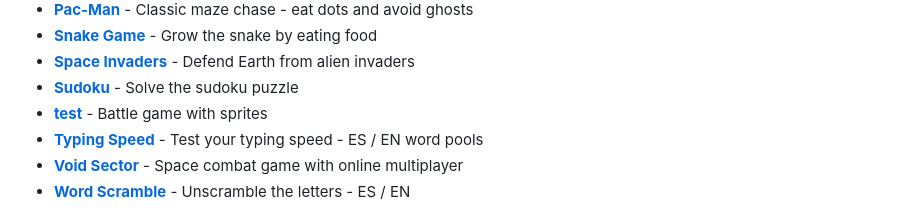
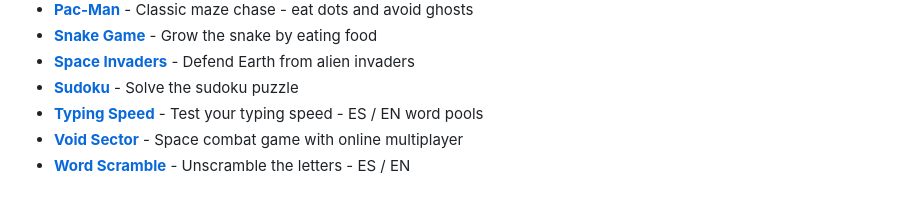
Before and after one commit to ZLostTK/JavaScript-Games, a Markdown page: README.md, the part around the change. GitHub-like rendering.

Commit message:
docs: auto-update README games list [skip ci]

```diff
--- a/README.md
+++ b/README.md
@@ -24,7 +24,6 @@ A collection of classic arcade games built with vanilla JavaScript, featuring a
 - **[Snake Game](./games/snake/)** - Grow the snake by eating food
 - **[Space Invaders](./games/spaceinvaders/)** - Defend Earth from alien invaders
 - **[Sudoku](./games/sudoku/)** - Solve the sudoku puzzle
-- **[test](./games/siege-breaker/)** - Battle game with sprites
 - **[Typing Speed](./games/typingspeed/)** - Test your typing speed - ES / EN word pools
 - **[Void Sector](./games/voidsector/)** - Space combat game with online multiplayer
 - **[Word Scramble](./games/wordscramble/)** - Unscramble the letters - ES / EN
```
